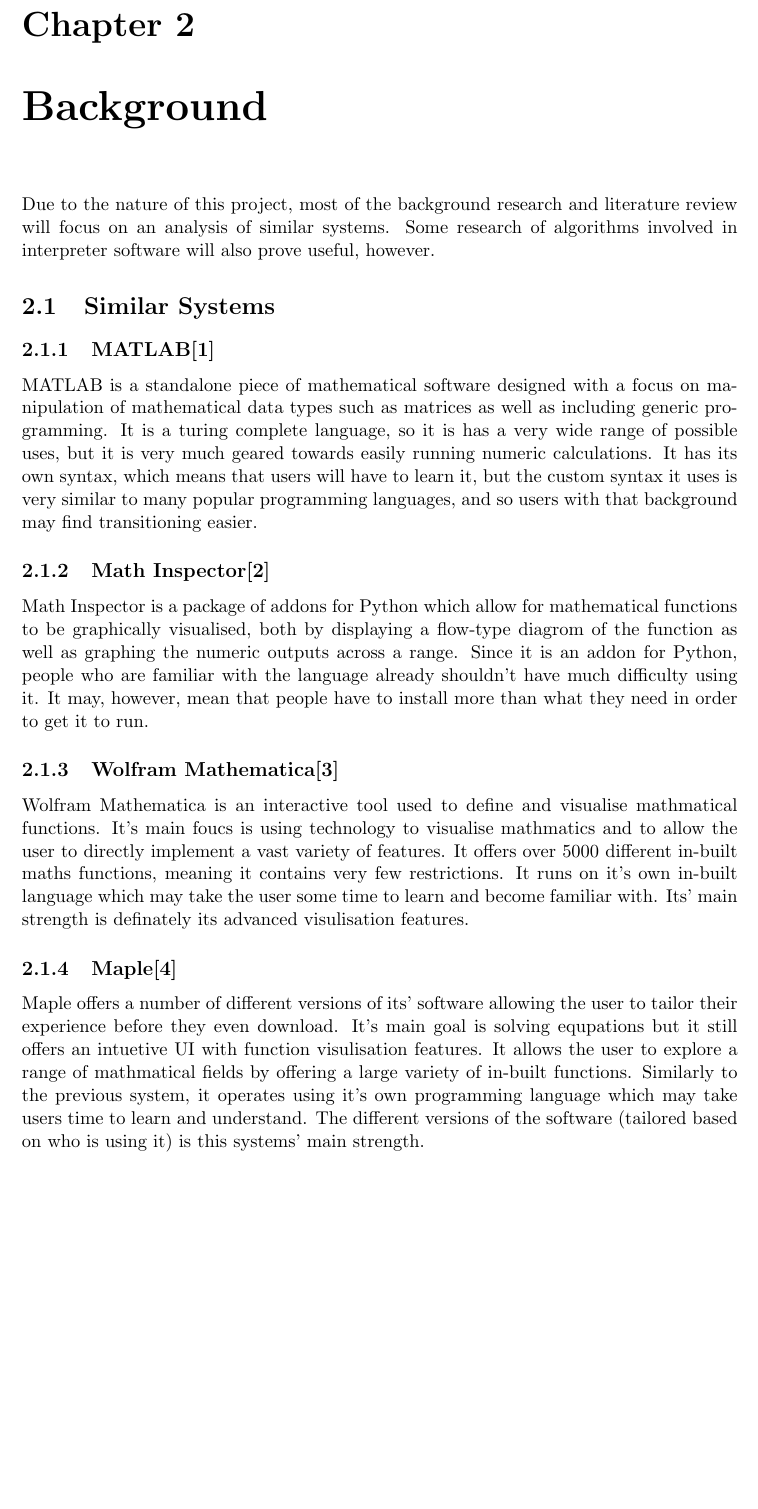
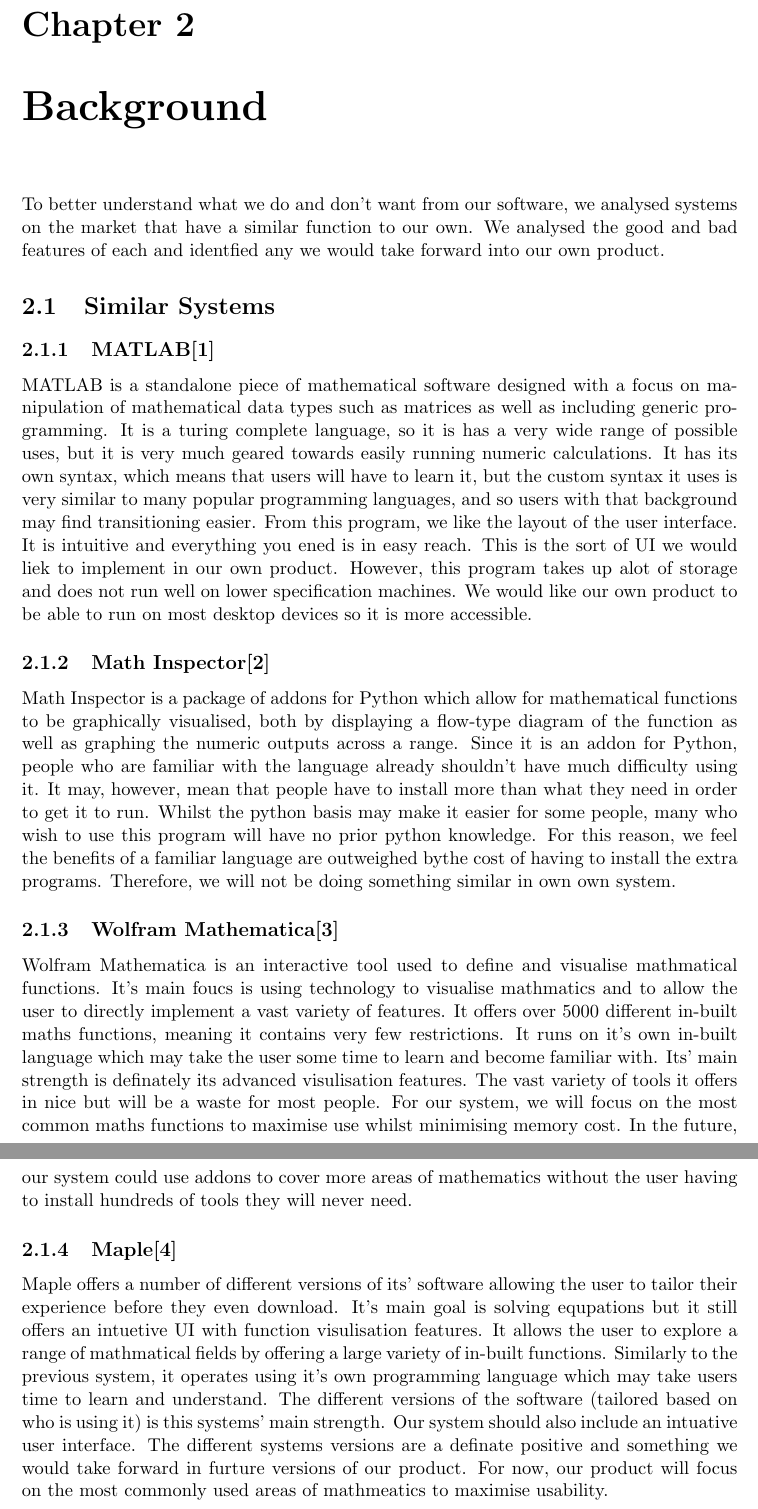
Before and after one commit to masonjmj/Maths-Interpreter, a LaTeX document (report/CMP-6048A_REPORT.tex): part of page 5 of 14 before the commit and two parts of pages 5 and 6 of 15 after it, the two joined at a grey line, cut so that both start at the same text, the shorter picture padded with empty space. Compiled offline with pdfLaTeX.

Commit message:
upadted similar system added background introduction

```diff
--- a/report/CMP-6048A_REPORT.tex
+++ b/report/CMP-6048A_REPORT.tex
@@ -95,8 +95,7 @@
 
 \chapter{Background}
 
-Due to the nature of this project, most of the background research and literature review will focus on an analysis of similar systems. Some research of algorithms involved in
-interpreter software will also prove useful, however.
+To better understand what we do and don't want from our software, we analysed systems on the market that have a similar function to our own. We analysed the good and bad features of each and identfied any we would take forward into our own product.
 
 \section{Similar Systems}
 
@@ -105,19 +104,26 @@
 MATLAB is a standalone piece of mathematical software designed with a focus on manipulation of mathematical data types such as matrices as well as including generic programming.
 It is a turing complete language, so it is has a very wide range of possible uses, but it is very much geared towards easily running numeric calculations. It has its own syntax,
 which means that users will have to learn it, but the custom syntax it uses is very similar to many popular programming languages, and so users with that background may find transitioning easier.
+From this program, we like the layout of the user interface. It is intuitive and everything you ened is in easy reach. This is the sort of UI we would liek to implement in our own product.
+However, this program takes up alot of storage and does not run well on lower specification machines. We would like our own product to be able to run on most desktop devices so it is more accessible.
 
 \subsection{Math Inspector\cite{Math_Inspector}}
 
-Math Inspector is a package of addons for Python which allow for mathematical functions to be graphically visualised, both by displaying a flow-type diagrom of the function as well as graphing the numeric outputs across a range.
+Math Inspector is a package of addons for Python which allow for mathematical functions to be graphically visualised, both by displaying a flow-type diagram of the function as well as graphing the numeric outputs across a range.
  Since it is an addon for Python, people who are familiar with the language already shouldn't have much difficulty using it. It may, however, mean that people have to install more than what they need in order to get it to run.
+Whilst the python basis may make it easier for some people, many who wish to use this program will have no prior python knowledge. For this reason, we feel the benefits of a familiar language are outweighed bythe cost of having to install the extra programs. Therefore, we will not be doing something similar in own own system.
 
 \subsection{Wolfram Mathematica\cite{Mathematica}}
 
 Wolfram Mathematica is an interactive tool used to define and visualise mathmatical functions. It's main foucs is using technology to visualise mathmatics and to allow the user to directly implement a vast variety of features. It offers over 5000 different in-built maths functions, meaning it contains very few restrictions. It runs on it's own in-built language which may take the user some time to learn and become familiar with. Its' main strength is definately its advanced visulisation features.
+The vast variety of tools it offers in nice but will be a waste for most people. For our system, we will focus on the most common maths functions to maximise use whilst minimising memory cost. In the future, our system could use addons to cover more areas of mathematics without the user having to install hundreds of tools they will never need.
+
 
 \subsection{Maple\cite{Maple}}
 
 Maple offers a number of different versions of its' software allowing the user to tailor their experience before they even download. It's main goal is solving equpations but it still offers an intuetive UI with function visulisation features. It allows the user to explore a range of mathmatical fields by offering a large variety of in-built functions. Similarly to the previous system, it operates using it's own programming language which may take users time to learn and understand. The different versions of the software (tailored based on who is using it) is this systems' main strength.
+Our system should also include an intuative user interface. The different systems versions are a definate positive and something we would take forward in furture versions of our product. For now, our product will focus on the most commonly used areas of mathmeatics to maximise usability.
+
 
 
 \chapter{Methodology}\label{MethLab}
```
